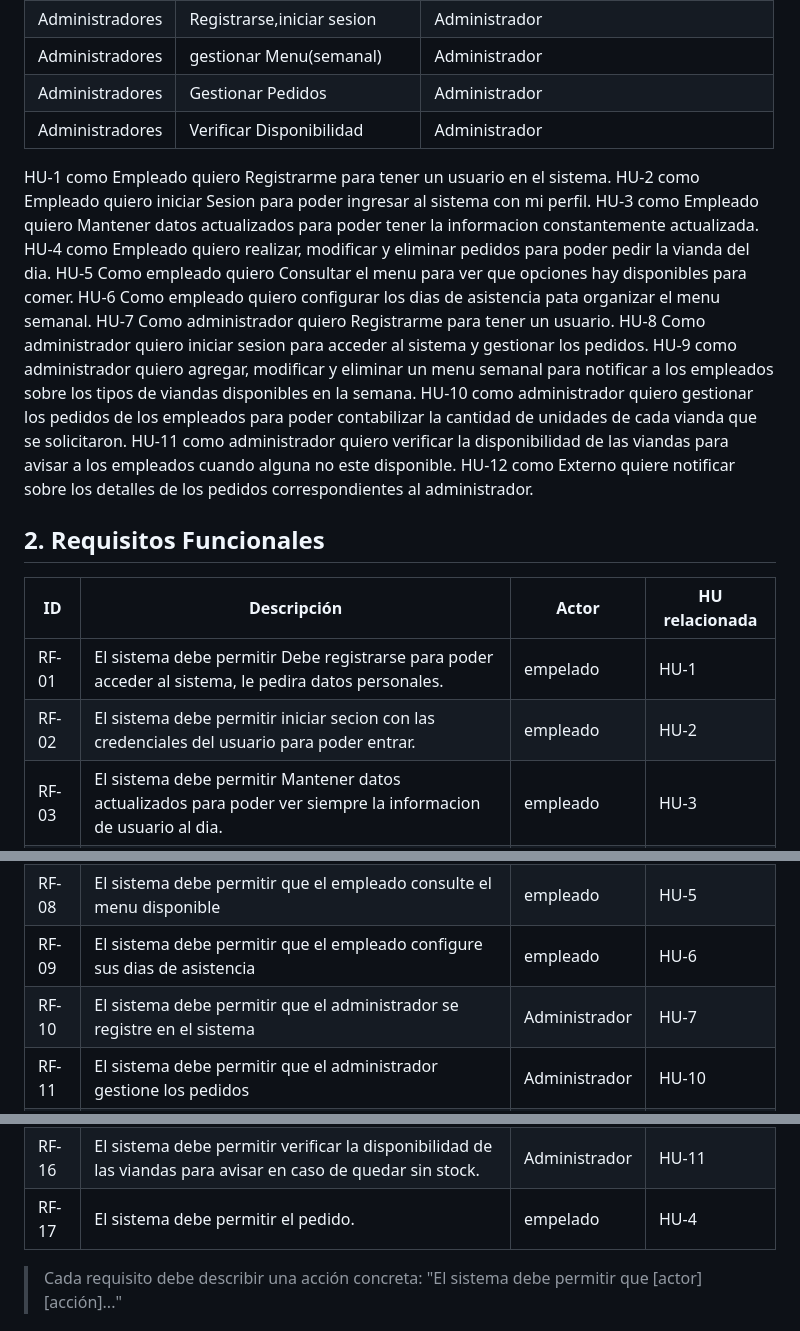
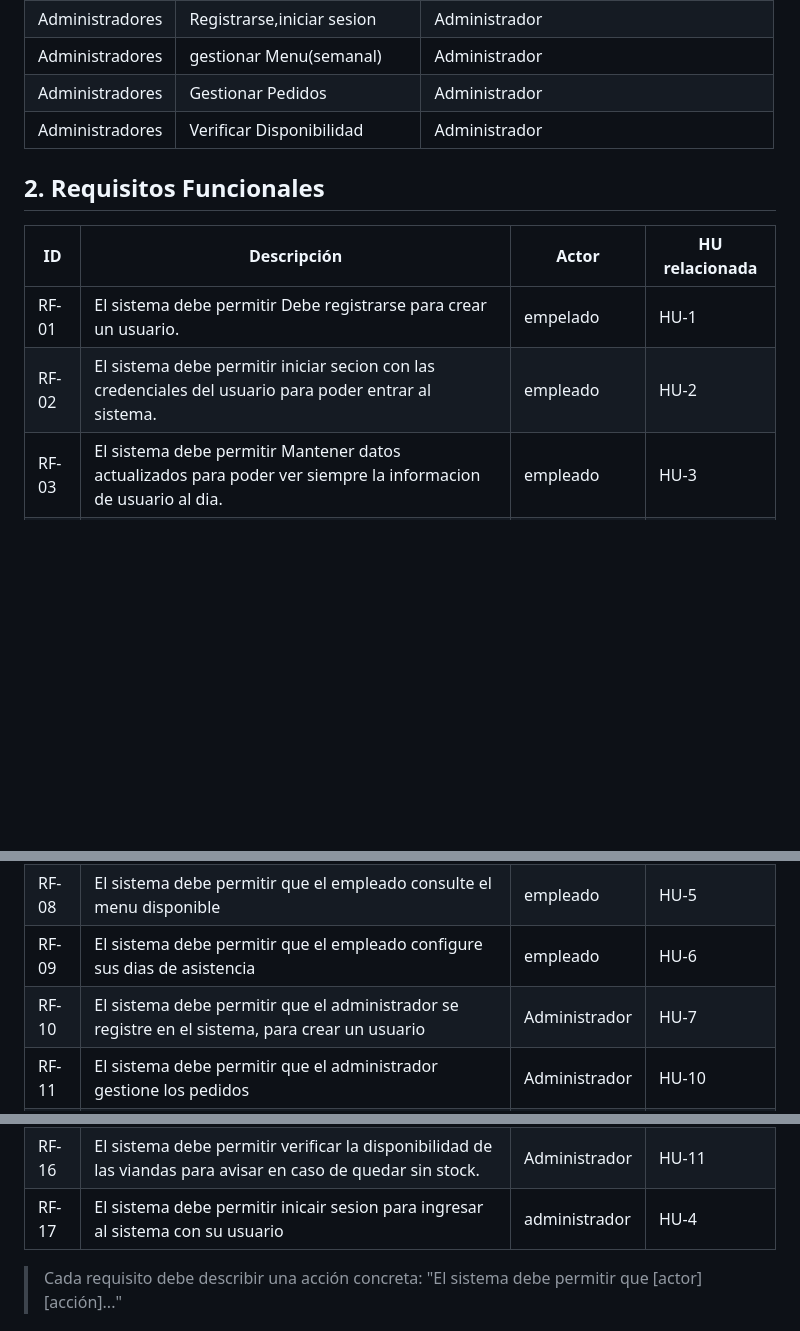
Before and after one commit to devfernandez02-svg/PP1-2026-grupo2, a Markdown page: docs/entrega-1-analisis.md, 3 parts joined by grey strips. GitHub-like rendering; blank space fills up the shorter version.

Commit message:
cambio correcciones

```diff
--- a/docs/entrega-1-analisis.md
+++ b/docs/entrega-1-analisis.md
@@ -21,31 +21,12 @@
 |Administradores|    Verificar Disponibilidad            |   Administrador          |
 
 
- HU-1 como Empleado quiero Registrarme para tener un usuario en el sistema.
- HU-2 como Empleado quiero iniciar Sesion para poder ingresar al sistema con mi perfil.
- HU-3 como Empleado quiero Mantener datos actualizados para poder tener la informacion constantemente actualizada.
- HU-4 como Empleado quiero realizar, modificar y eliminar pedidos para poder pedir la vianda del dia.
-HU-5 Como empleado quiero Consultar el menu para ver que opciones hay disponibles para comer.
-HU-6 Como empleado quiero configurar los dias de asistencia pata organizar el menu semanal.
-HU-7 Como administrador quiero  Registrarme para tener un usuario.
-HU-8 Como administrador quiero iniciar sesion para acceder al sistema y gestionar los pedidos.
-HU-9 como administrador quiero agregar, modificar y eliminar  un menu semanal para notificar a los empleados sobre los tipos de viandas disponibles en la semana.
-HU-10 como administrador quiero gestionar los pedidos de los empleados para poder contabilizar la cantidad de unidades de cada vianda que se solicitaron.
-HU-11 como administrador quiero verificar la disponibilidad de las viandas para avisar a los empleados cuando alguna no este disponible.
-HU-12 como Externo quiere notificar sobre los detalles de los pedidos correspondientes al administrador.
-
-
-
-
-
-
-
 ## 2. Requisitos Funcionales
 
 | ID    | Descripción                                                                        | Actor          | HU relacionada |
 |-------|------------------------------------------------------------------------------------|----------------|----------------|
-| RF-01 |El sistema debe permitir Debe registrarse para poder acceder al sistema, le pedira datos personales.         |empelado        |  HU-1              |
-| RF-02 |El sistema debe permitir iniciar secion con las credenciales del usuario para poder entrar.                  |empleado        |  HU-2              |
+| RF-01 |El sistema debe permitir Debe registrarse para crear un usuario.         |empelado        |  HU-1              |
+| RF-02 |El sistema debe permitir iniciar secion con las credenciales del usuario para poder entrar al sistema.                  |empleado        |  HU-2              |
 | RF-03 |El sistema debe permitir Mantener datos actualizados para poder ver siempre la informacion de usuario al dia.|empleado        |  HU-3              |
 | RF-04 |El sistema debe permitir Modificar Pedidos debe permitir cambiar o seleccionar otra opcion de pedido.        |empleado        |  HU-4              |
 | RF-05 |El sistema debe permitir Confirmar pedido debe permitir reservar y demostrar que todo salio correcto.        |empleado        |  HU-4              |
@@ -53,14 +34,14 @@ HU-12 como Externo quiere notificar sobre los detalles de los pedidos correspond
 | RF-07 |El sistema debe permitir que el empleado realice un pedido de vianda                |empleado        | HU-4               |
 | RF-08 |El sistema debe permitir que el empleado consulte el menu disponible                |empleado        | HU-5               |
 | RF-09 |El sistema debe permitir que el empleado configure sus dias de asistencia           |empleado        | HU-6               |
-| RF-10 |El sistema debe permitir que el administrador se registre en el sistema             |Administrador   | HU-7               |
+| RF-10 |El sistema debe permitir que el administrador se registre en el sistema, para crear un usuario             |Administrador   | HU-7               |
 | RF-11 |El sistema debe permitir que el administrador gestione los pedidos                  |Administrador   | HU-10               |
 | RF-12 |El sistema debe permitir agregar un menu para cargar las viandas que habra semanalmente |Administrador|  HU-9             |
 | RF-13 |El sistema debe permitir modificar el menu semanal para poder corregir errores o solucionar inconvenientes que surjan en el momento. |Administrador |  HU-9       |
 | RF-14 |El sistema debe permitir eliminar el menu semanal para poder cargar el nuevo |Administrador           | HU-9               |
 | RF-15 |El sistema debe poder notificar al administrador sobre los detalles de los pedidos confirmados|Externo| HU-12 |
 | RF-16 |El sistema debe permitir verificar la disponibilidad de las viandas para avisar en caso de quedar sin stock. |Administrador |   HU-11      |
-| RF-17 |El sistema debe permitir el pedido.                                                  |empelado       | HU-4              |
+| RF-17 |El sistema debe permitir inicair sesion para ingresar al sistema con su usuario | administrador      | HU-4              |
 
 > Cada requisito debe describir una acción concreta: "El sistema debe permitir que [actor] [acción]..."
 
```
Also changed, not shown: other parts of docs/entrega-1-analisis.md (+11 -1 lines).
